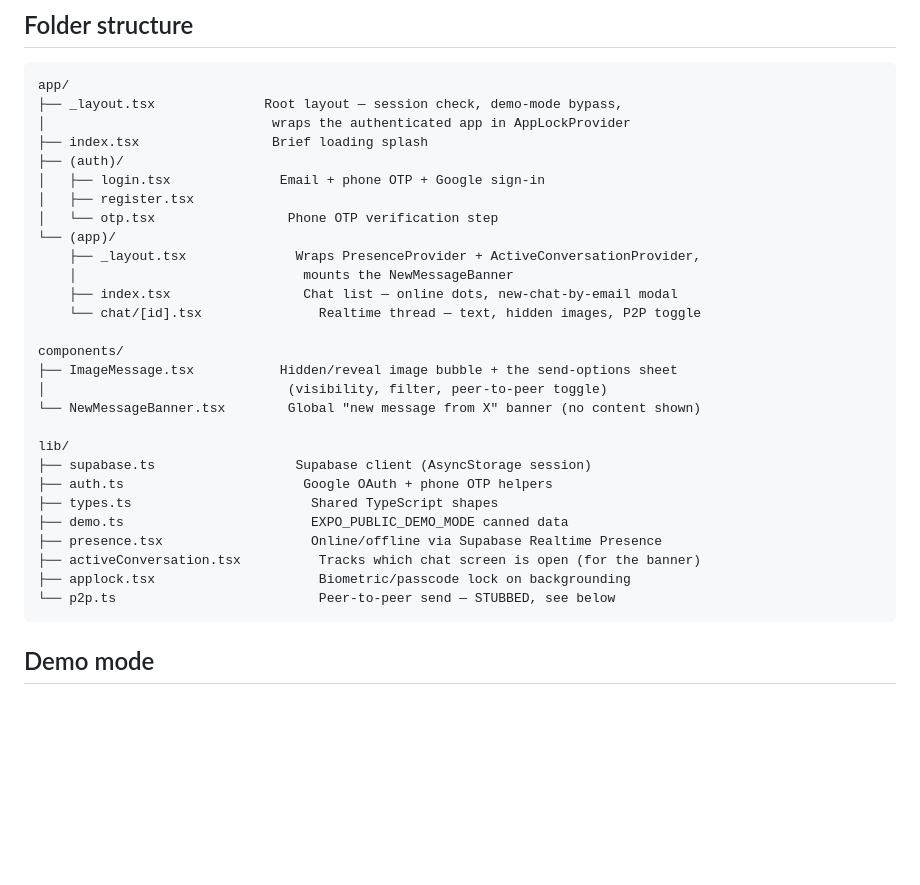
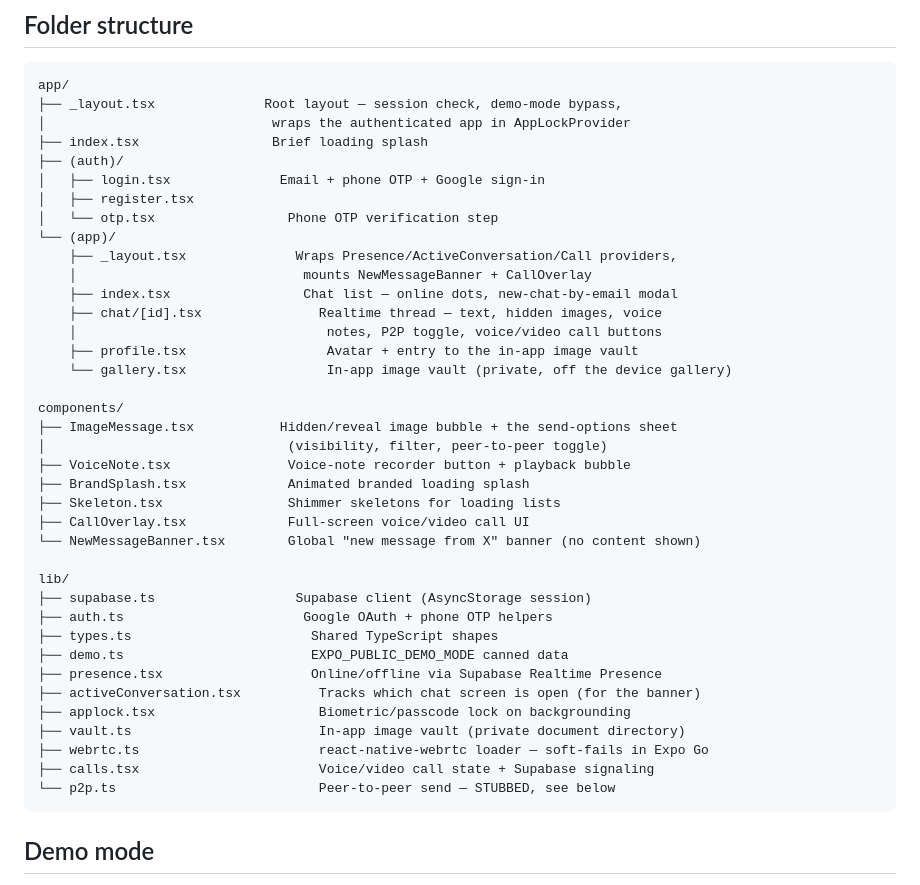
Before and after one commit to dhruvagrawat/hide-and-speak, a Markdown page: apps/mobile/README.md, the part around one of its changes. Drawn GitHub-style; blank space fills up the shorter version.

````diff
--- a/apps/mobile/README.md
+++ b/apps/mobile/README.md
@@ -16,14 +16,21 @@ app/
 │   ├── register.tsx
 │   └── otp.tsx                 Phone OTP verification step
 └── (app)/
-    ├── _layout.tsx              Wraps PresenceProvider + ActiveConversationProvider,
-    │                             mounts the NewMessageBanner
+    ├── _layout.tsx              Wraps Presence/ActiveConversation/Call providers,
+    │                             mounts NewMessageBanner + CallOverlay
     ├── index.tsx                 Chat list — online dots, new-chat-by-email modal
-    └── chat/[id].tsx               Realtime thread — text, hidden images, P2P toggle
+    ├── chat/[id].tsx               Realtime thread — text, hidden images, voice
+    │                                notes, P2P toggle, voice/video call buttons
+    ├── profile.tsx                  Avatar + entry to the in-app image vault
+    └── gallery.tsx                  In-app image vault (private, off the device gallery)
 
 components/
 ├── ImageMessage.tsx           Hidden/reveal image bubble + the send-options sheet
 │                               (visibility, filter, peer-to-peer toggle)
+├── VoiceNote.tsx               Voice-note recorder button + playback bubble
+├── BrandSplash.tsx             Animated branded loading splash
+├── Skeleton.tsx                Shimmer skeletons for loading lists
+├── CallOverlay.tsx             Full-screen voice/video call UI
 └── NewMessageBanner.tsx        Global "new message from X" banner (no content shown)
 
 lib/
@@ -34,6 +41,9 @@ lib/
 ├── presence.tsx                   Online/offline via Supabase Realtime Presence
 ├── activeConversation.tsx          Tracks which chat screen is open (for the banner)
 ├── applock.tsx                     Biometric/passcode lock on backgrounding
+├── vault.ts                        In-app image vault (private document directory)
+├── webrtc.ts                       react-native-webrtc loader — soft-fails in Expo Go
+├── calls.tsx                       Voice/video call state + Supabase signaling
 └── p2p.ts                          Peer-to-peer send — STUBBED, see below
 ```
 
````
Also changed, not shown: other parts of apps/mobile/README.md (+28 -1 lines).
